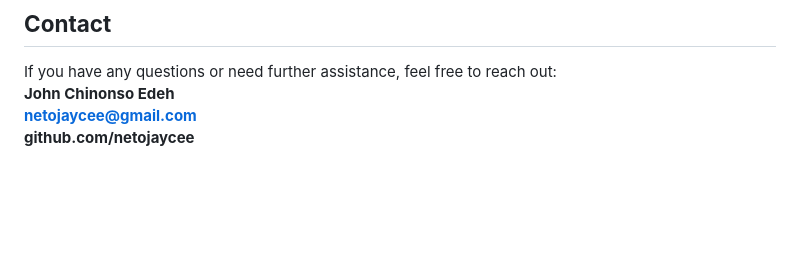
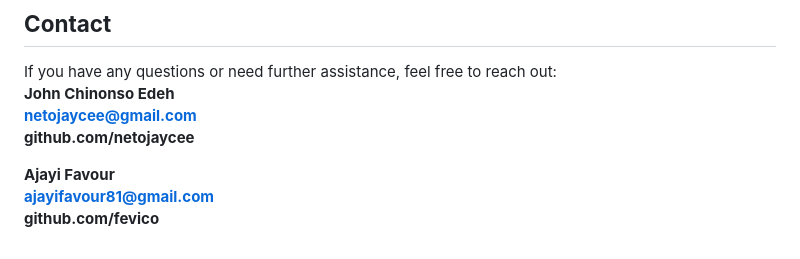
Before and after one commit to yoamart/yoamart-be, a Markdown page: README.md, the part around the change. GitHub-like rendering; blank space fills up the shorter version.

```diff
--- a/README.md
+++ b/README.md
@@ -108,3 +108,7 @@ If you have any questions or need further assistance, feel free to reach out:
 **John Chinonso Edeh**
 **netojaycee@gmail.com**
 **github.com/netojaycee**
+
+**Ajayi Favour**
+**ajayifavour81@gmail.com**
+**github.com/fevico**
```
